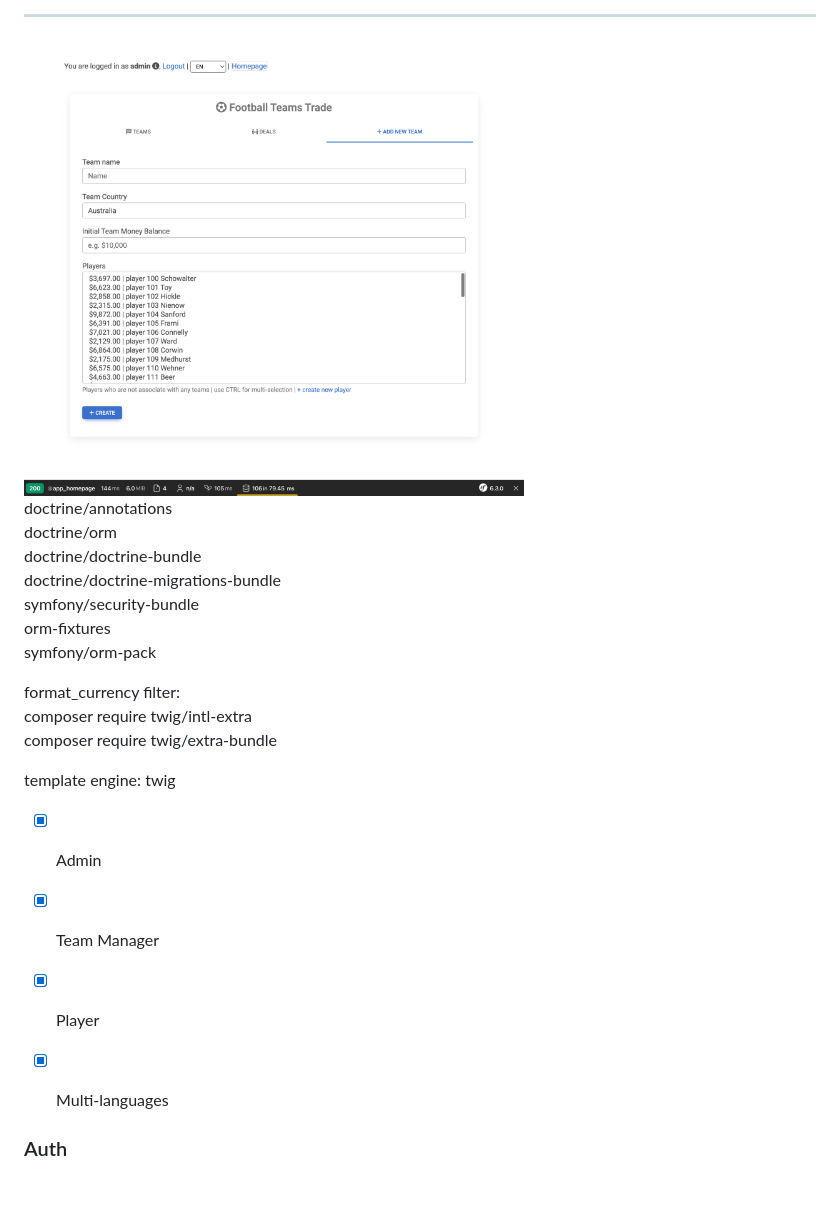
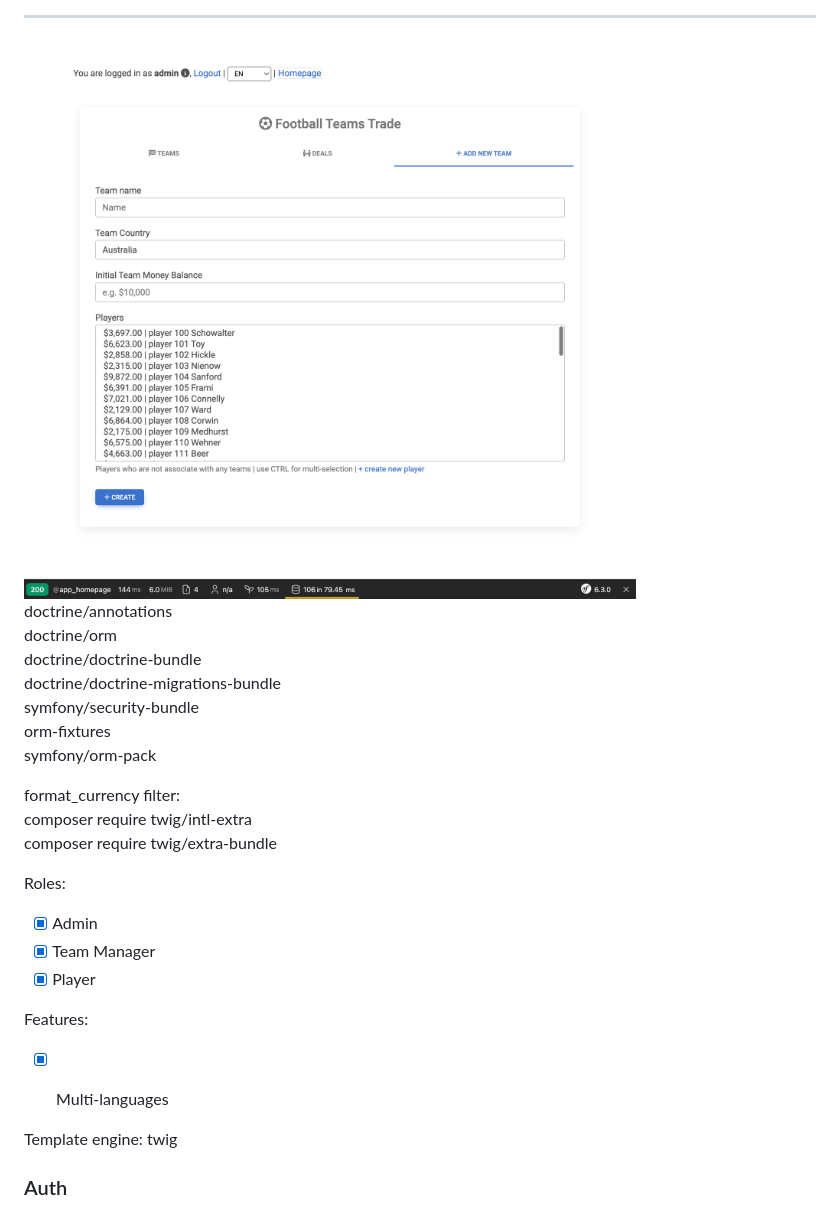
Before and after one commit to khaledalam/football-teams-trade, a Markdown page: README.md, the part around the change printed below. Drawn GitHub-style; blank space fills up the shorter version.

```diff
--- a/README.md
+++ b/README.md
@@ -8,9 +10,7 @@
 <hr />
-<img src="new-team.png" width="500">
+<img src="screenshots/new-team.png">
 
 <br />
-
-
 
 
 doctrine/annotations<br/>
@@ -26,16 +26,16 @@ composer require twig/intl-extra<br/>
 composer require twig/extra-bundle<br/>
 
 
-template engine: twig<br/>
-
-
+Roles:
 - [x] Admin
 - [x] Team Manager
 - [x] Player
 
-
+Features:
 - [x] Multi-languages
 
+
+Template engine: twig<br/>
 
 
 ### Auth
```
Also changed, not shown: other parts of README.md (+8 -12 lines), screenshots/login.png (renamed from login.png), screenshots/new-team.png (renamed from new-team.png), screenshots/teams.png (renamed from teams.png).
